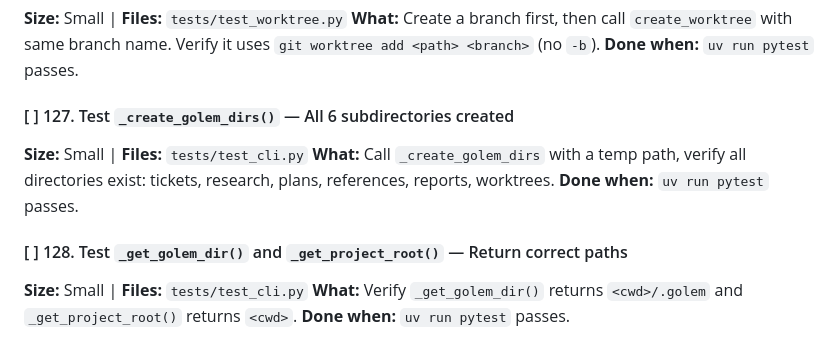
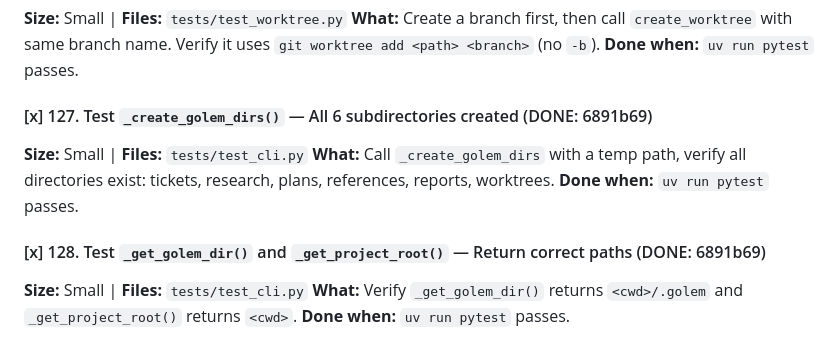
Before and after one commit to thecodeartificerX/golem-cli, a Markdown page: tasks.md, the part around the change. Drawn GitHub-style.

Commit message:
docs: mark tasks 127-128 complete

```diff
--- a/tasks.md
+++ b/tasks.md
@@ -89,12 +89,12 @@ Tasks are organized by theme. Each task should be:
 **What:** Create a branch first, then call `create_worktree` with same branch name. Verify it uses `git worktree add <path> <branch>` (no `-b`).
 **Done when:** `uv run pytest` passes.
 
-#### [ ] 127. Test `_create_golem_dirs()` — All 6 subdirectories created
+#### [x] 127. Test `_create_golem_dirs()` — All 6 subdirectories created (DONE: 6891b69)
 **Size:** Small | **Files:** `tests/test_cli.py`
 **What:** Call `_create_golem_dirs` with a temp path, verify all directories exist: tickets, research, plans, references, reports, worktrees.
 **Done when:** `uv run pytest` passes.
 
-#### [ ] 128. Test `_get_golem_dir()` and `_get_project_root()` — Return correct paths
+#### [x] 128. Test `_get_golem_dir()` and `_get_project_root()` — Return correct paths (DONE: 6891b69)
 **Size:** Small | **Files:** `tests/test_cli.py`
 **What:** Verify `_get_golem_dir()` returns `<cwd>/.golem` and `_get_project_root()` returns `<cwd>`.
 **Done when:** `uv run pytest` passes.
```
